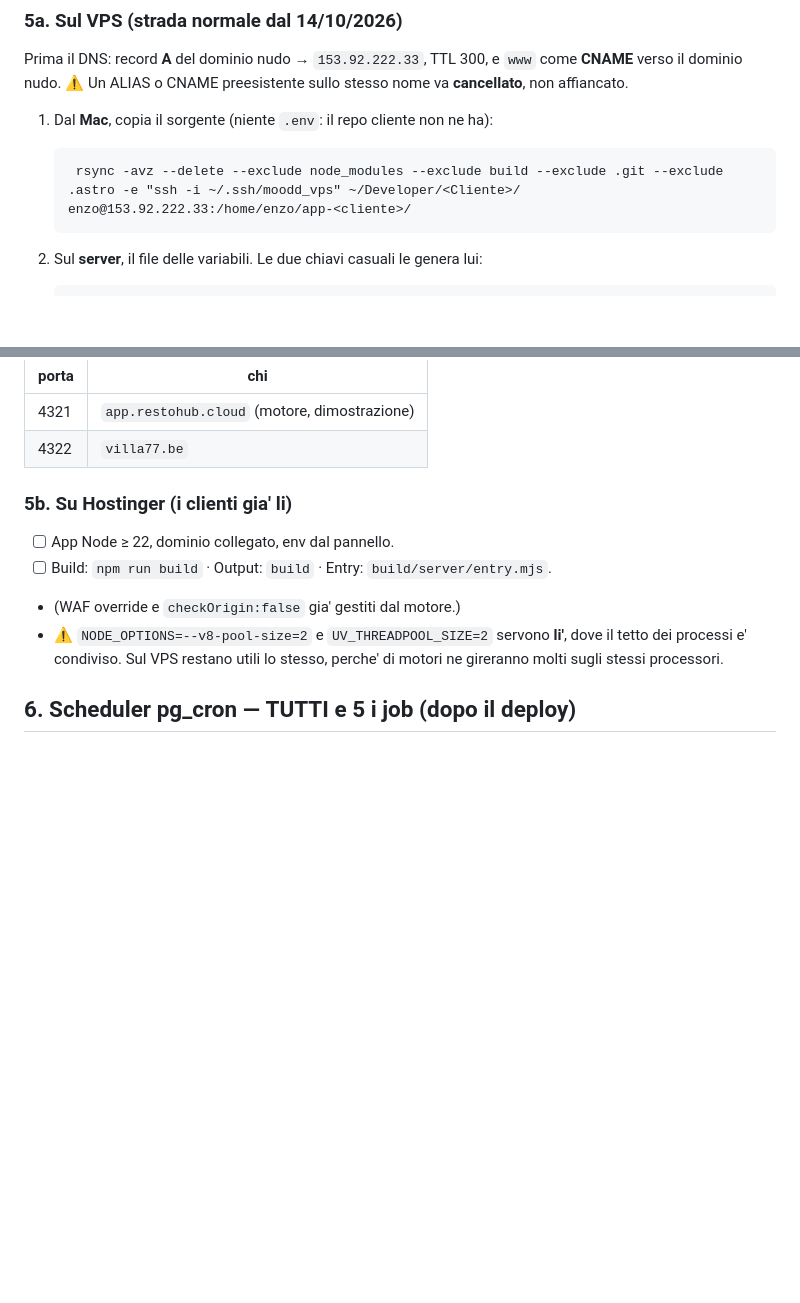
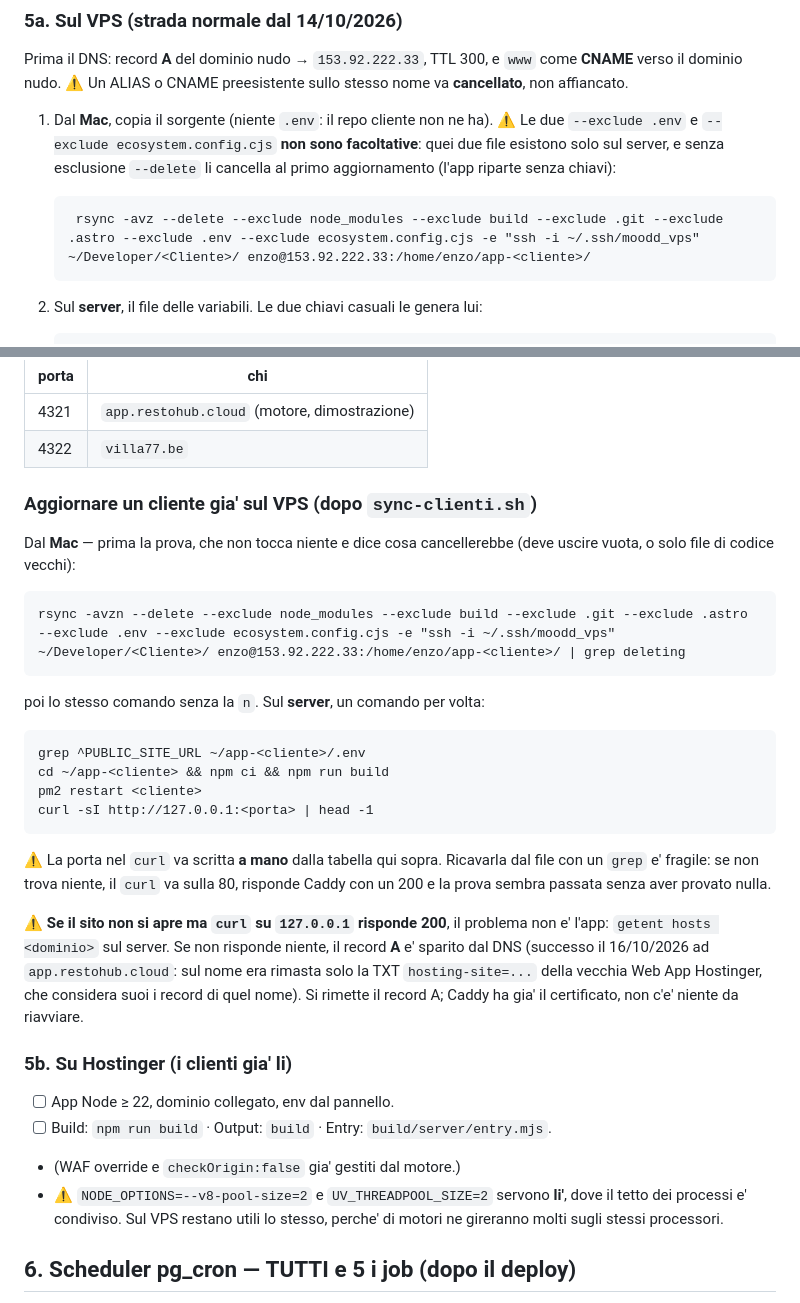
Before and after one commit to MOODDVS/ChouChou, a Markdown page: NUOVO_PROGETTO.md, 2 parts joined by grey strips. Drawn GitHub-style; blank space fills up the shorter version.

Commit message:
NUOVO_PROGETTO: rsync del VPS che non cancella .env, e come aggiornare un cliente
Il comando rsync del § 5a aveva --delete senza escludere .env ed
ecosystem.config.cjs. Sul VPS quei due file esistono solo sul server (il repo
cliente non li ha): al primo aggiornamento rsync li avrebbe cancellati e l'app
sarebbe ripartita senza chiavi. Aggiunte le due esclusioni.

Nuova sezione «Aggiornare un cliente gia' sul VPS»: prova a secco con
rsync -n | grep deleting, poi copia, build, pm2 restart, curl sulla porta
scritta a mano (ricavarla con grep e' fragile: se fallisce il curl va sulla 80,
risponde Caddy con 200 e la prova sembra passata).

Piu' la trappola del 16/10: sito irraggiungibile con l'app che risponde in
locale = record A sparito dal DNS (la vecchia Web App Hostinger considera
suoi i record del nome). Si verifica con getent hosts.

```diff
--- a/NUOVO_PROGETTO.md
+++ b/NUOVO_PROGETTO.md
@@ -98,9 +98,12 @@ Prima il DNS: record **A** del dominio nudo → `153.92.222.33`, TTL 300, e `www
 come **CNAME** verso il dominio nudo. ⚠️ Un ALIAS o CNAME preesistente sullo
 stesso nome va **cancellato**, non affiancato.
 
-1. Dal **Mac**, copia il sorgente (niente `.env`: il repo cliente non ne ha):
+1. Dal **Mac**, copia il sorgente (niente `.env`: il repo cliente non ne ha).
+   ⚠️ Le due `--exclude .env` e `--exclude ecosystem.config.cjs` **non sono
+   facoltative**: quei due file esistono solo sul server, e senza esclusione
+   `--delete` li cancella al primo aggiornamento (l'app riparte senza chiavi):
 
-        rsync -avz --delete --exclude node_modules --exclude build --exclude .git --exclude .astro -e "ssh -i ~/.ssh/moodd_vps" ~/Developer/<Cliente>/ enzo@153.92.222.33:/home/enzo/app-<cliente>/
+        rsync -avz --delete --exclude node_modules --exclude build --exclude .git --exclude .astro --exclude .env --exclude ecosystem.config.cjs -e "ssh -i ~/.ssh/moodd_vps" ~/Developer/<Cliente>/ enzo@153.92.222.33:/home/enzo/app-<cliente>/
 
 2. Sul **server**, il file delle variabili. Le due chiavi casuali le genera lui:
 
@@ -134,6 +137,31 @@ usa la stessa non parte e il messaggio parla di `EADDRINUSE`, non di porte:
 |---|---|
 | 4321 | `app.restohub.cloud` (motore, dimostrazione) |
 | 4322 | `villa77.be` |
+
+### Aggiornare un cliente gia' sul VPS (dopo `sync-clienti.sh`)
+
+Dal **Mac** — prima la prova, che non tocca niente e dice cosa cancellerebbe
+(deve uscire vuota, o solo file di codice vecchi):
+
+    rsync -avzn --delete --exclude node_modules --exclude build --exclude .git --exclude .astro --exclude .env --exclude ecosystem.config.cjs -e "ssh -i ~/.ssh/moodd_vps" ~/Developer/<Cliente>/ enzo@153.92.222.33:/home/enzo/app-<cliente>/ | grep deleting
+
+poi lo stesso comando senza la `n`. Sul **server**, un comando per volta:
+
+    grep ^PUBLIC_SITE_URL ~/app-<cliente>/.env
+    cd ~/app-<cliente> && npm ci && npm run build
+    pm2 restart <cliente>
+    curl -sI http://127.0.0.1:<porta> | head -1
+
+⚠️ La porta nel `curl` va scritta **a mano** dalla tabella qui sopra. Ricavarla
+dal file con un `grep` e' fragile: se non trova niente, il `curl` va sulla 80,
+risponde Caddy con un 200 e la prova sembra passata senza aver provato nulla.
+
+⚠️ **Se il sito non si apre ma `curl` su `127.0.0.1` risponde 200**, il problema
+non e' l'app: `getent hosts <dominio>` sul server. Se non risponde niente, il
+record **A** e' sparito dal DNS (successo il 16/10/2026 ad `app.restohub.cloud`:
+sul nome era rimasta solo la TXT `hosting-site=...` della vecchia Web App
+Hostinger, che considera suoi i record di quel nome). Si rimette il record A;
+Caddy ha gia' il certificato, non c'e' niente da riavviare.
 
 ### 5b. Su Hostinger (i clienti gia' li)
 
```
